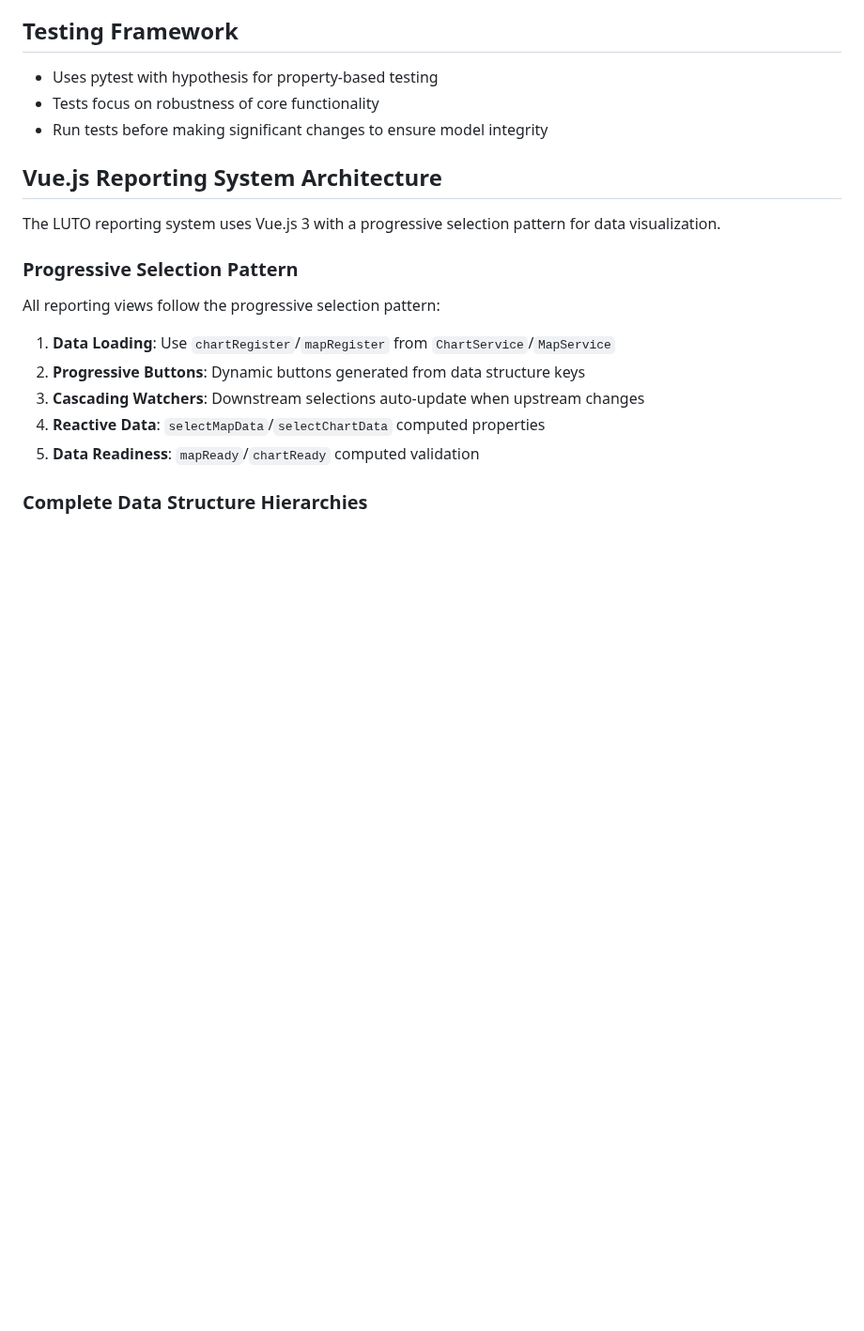
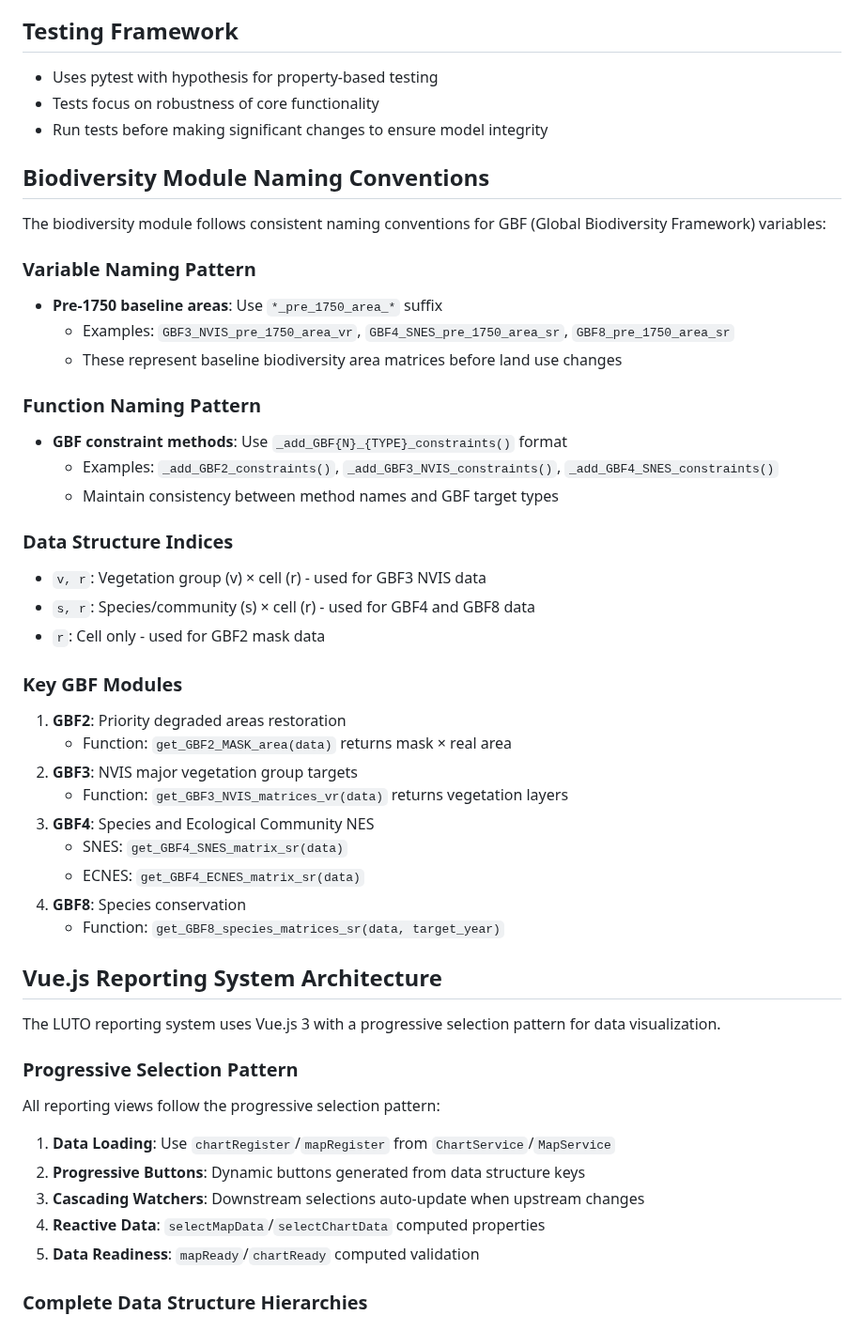
Before and after one commit to land-use-trade-offs/luto-2.0, a Markdown page: CLAUDE.md, the part around one of its changes. Shown at 94% size. Drawn GitHub-style; blank space fills up the shorter version.

```diff
--- a/CLAUDE.md
+++ b/CLAUDE.md
@@ -134,6 +150,36 @@ Results are saved in `/output/<timestamp>/`:
 - Uses pytest with hypothesis for property-based testing
 - Tests focus on robustness of core functionality
 - Run tests before making significant changes to ensure model integrity
+
+## Biodiversity Module Naming Conventions
+
+The biodiversity module follows consistent naming conventions for GBF (Global Biodiversity Framework) variables:
+
+### Variable Naming Pattern
+- **Pre-1750 baseline areas**: Use `*_pre_1750_area_*` suffix
+  - Examples: `GBF3_NVIS_pre_1750_area_vr`, `GBF4_SNES_pre_1750_area_sr`, `GBF8_pre_1750_area_sr`
+  - These represent baseline biodiversity area matrices before land use changes
+
+### Function Naming Pattern
+- **GBF constraint methods**: Use `_add_GBF{N}_{TYPE}_constraints()` format
+  - Examples: `_add_GBF2_constraints()`, `_add_GBF3_NVIS_constraints()`, `_add_GBF4_SNES_constraints()`
+  - Maintain consistency between method names and GBF target types
+
+### Data Structure Indices
+- `v, r`: Vegetation group (v) × cell (r) - used for GBF3 NVIS data
+- `s, r`: Species/community (s) × cell (r) - used for GBF4 and GBF8 data
+- `r`: Cell only - used for GBF2 mask data
+
+### Key GBF Modules
+1. **GBF2**: Priority degraded areas restoration
+   - Function: `get_GBF2_MASK_area(data)` returns mask × real area
+2. **GBF3**: NVIS major vegetation group targets
+   - Function: `get_GBF3_NVIS_matrices_vr(data)` returns vegetation layers
+3. **GBF4**: Species and Ecological Community NES
+   - SNES: `get_GBF4_SNES_matrix_sr(data)`
+   - ECNES: `get_GBF4_ECNES_matrix_sr(data)`
+4. **GBF8**: Species conservation
+   - Function: `get_GBF8_species_matrices_sr(data, target_year)`
 
 ## Vue.js Reporting System Architecture
 
```
Also changed, not shown: other parts of CLAUDE.md (+19 -3 lines).
